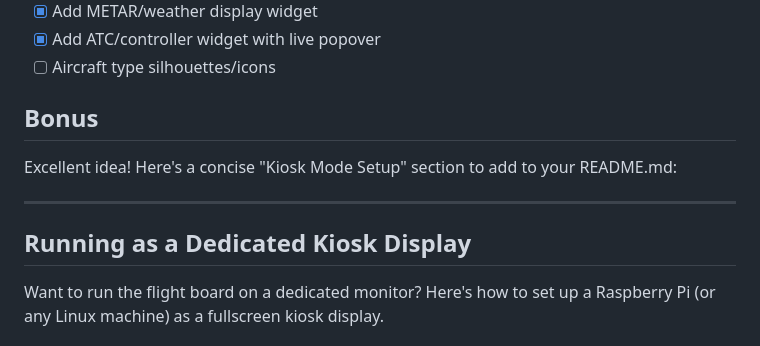
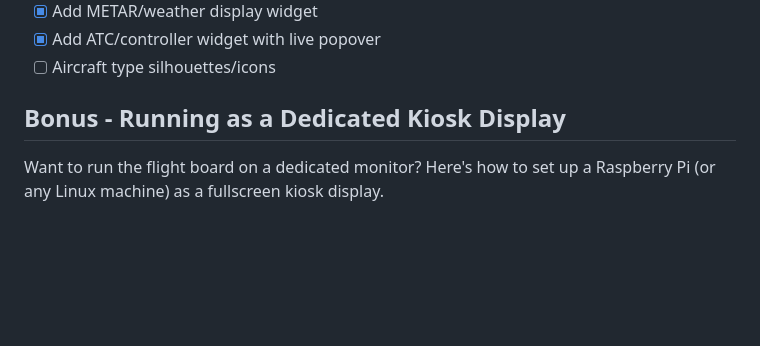
Before and after one commit to tazmattar/flight-board, a Markdown page: README.md, the part around the change. Rendered like a GitHub page; blank space fills up the shorter version.

Commit message:
Updated Bonus section in README

```diff
--- a/README.md
+++ b/README.md
@@ -151,13 +151,7 @@ This project is open-source and available under the MIT License.
 - [x] Add ATC/controller widget with live popover
 - [ ] Aircraft type silhouettes/icons
 
-## Bonus
-
-Excellent idea! Here's a concise "Kiosk Mode Setup" section to add to your README.md:
-
----
-
-## Running as a Dedicated Kiosk Display
+## Bonus - Running as a Dedicated Kiosk Display
 
 Want to run the flight board on a dedicated monitor? Here's how to set up a Raspberry Pi (or any Linux machine) as a fullscreen kiosk display.
 
```
